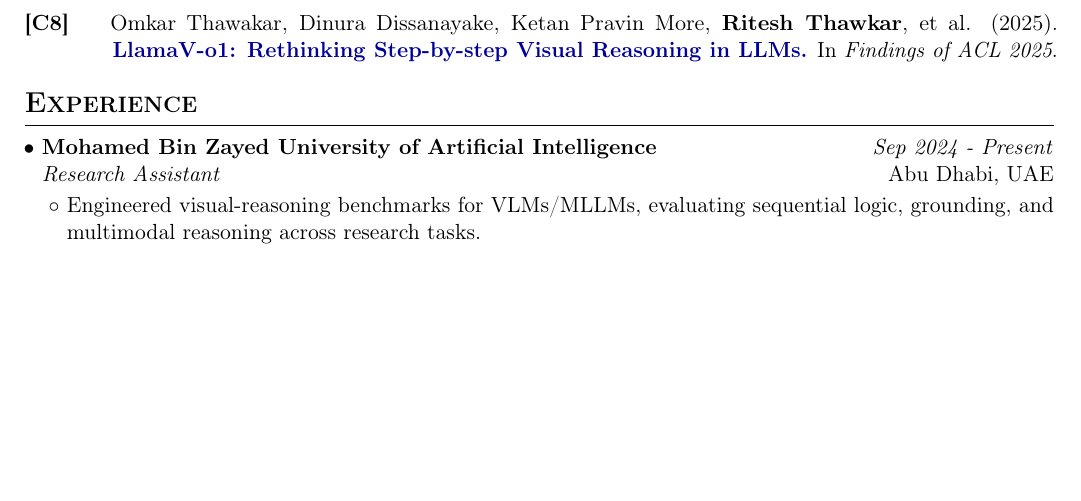
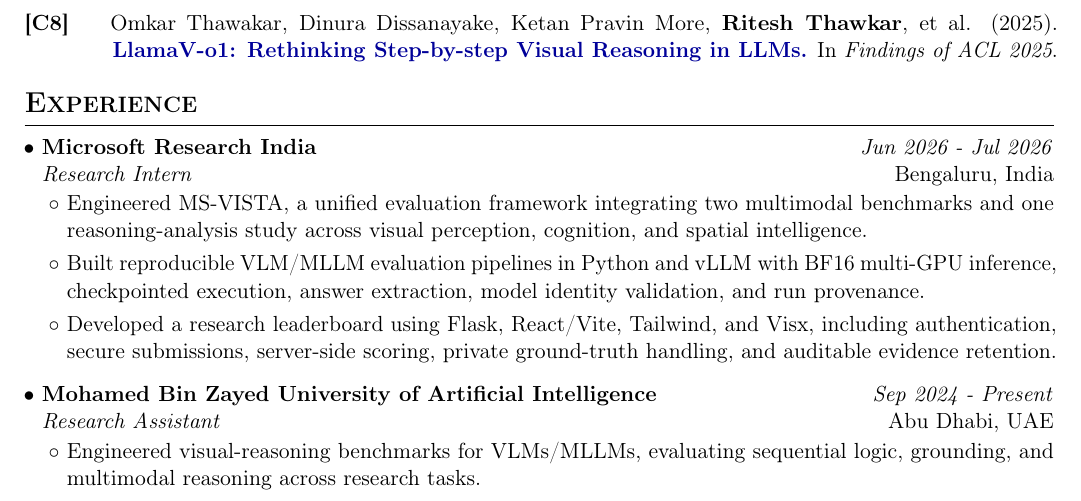
Before and after one commit to riteshthawkar/Portfolio-website, a LaTeX CV (cv/resume.tex): part of page 2 of 3, cut so that both start at the same text, the shorter picture padded with empty space. Compiled offline with pdfLaTeX.

Commit message:
feat: add Microsoft Research India internship

```diff
--- a/cv/resume.tex
+++ b/cv/resume.tex
@@ -112,6 +112,16 @@
 \begin{itemize}
   \par\Needspace{12\baselineskip}
   \item \begin{tabular*}{\linewidth}[t]{@{\extracolsep{\fill}}lr}
+    \textbf{Microsoft Research India} & \textit{Jun 2026 - Jul 2026} \\
+    \textit{Research Intern} & Bengaluru, India
+  \end{tabular*}
+  \begin{itemize}
+    \item Engineered MS-VISTA, a unified evaluation framework integrating two multimodal benchmarks and one reasoning-analysis study across visual perception, cognition, and spatial intelligence.
+    \item Built reproducible VLM/MLLM evaluation pipelines in Python and vLLM with BF16 multi-GPU inference, checkpointed execution, answer extraction, model identity validation, and run provenance.
+    \item Developed a research leaderboard using Flask, React/Vite, Tailwind, and Visx, including authentication, secure submissions, server-side scoring, private ground-truth handling, and auditable evidence retention.
+  \end{itemize}
+  \par\Needspace{12\baselineskip}
+  \item \begin{tabular*}{\linewidth}[t]{@{\extracolsep{\fill}}lr}
     \textbf{Mohamed Bin Zayed University of Artificial Intelligence} & \textit{Sep 2024 - Present} \\
     \textit{Research Assistant} & Abu Dhabi, UAE
   \end{tabular*}
```
Also changed, not shown: 1 other file.
